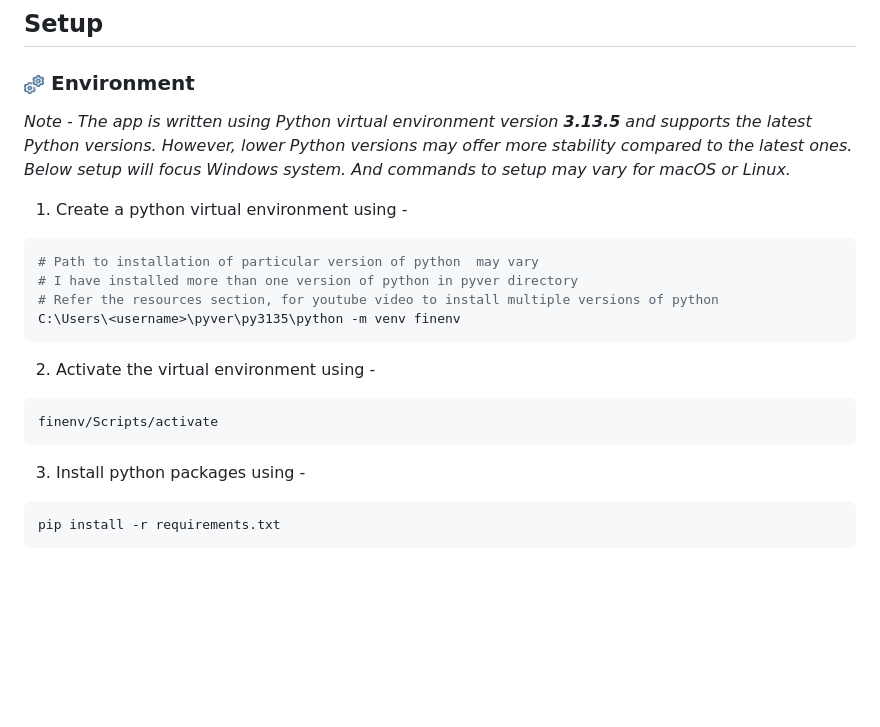
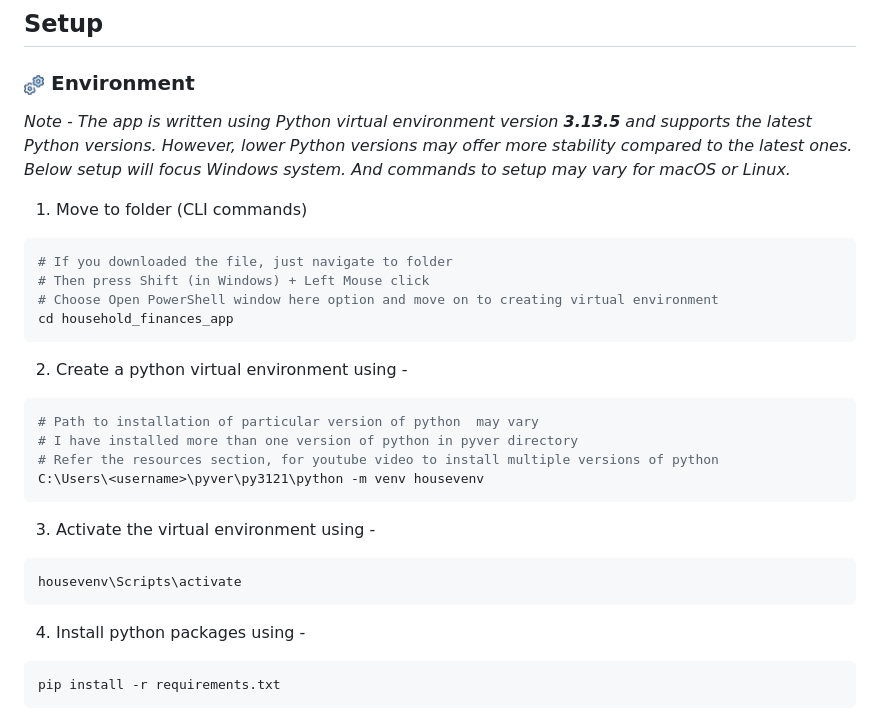
Before and after one commit to shtgl/household_finances_app, a Markdown page: README.md, the part around the change. GitHub-like rendering; blank space fills up the shorter version.

````diff
--- a/README.md
+++ b/README.md
@@ -15,20 +15,28 @@ App in action - <a href='https://drive.google.com/file/d/1CeNPCD8iUOdFLLiEPaRCH-
 </h3>
 
 *Note - The app is written using Python virtual environment version **3.13.5** and supports the latest Python versions. However, lower Python versions may offer more stability compared to the latest ones. Below setup will focus Windows system. And commands to setup may vary for macOS or Linux.*
-1. Create a python virtual environment using -
+1. Move to folder (CLI commands)
+```bash
+# If you downloaded the file, just navigate to folder
+# Then press Shift (in Windows) + Left Mouse click
+# Choose Open PowerShell window here option and move on to creating virtual environment
+cd household_finances_app
+```
+
+2. Create a python virtual environment using -
 ```bash
 # Path to installation of particular version of python  may vary
 # I have installed more than one version of python in pyver directory
 # Refer the resources section, for youtube video to install multiple versions of python
-C:\Users\<username>\pyver\py3135\python -m venv finenv
+C:\Users\<username>\pyver\py3121\python -m venv housevenv
 ```
 
-2. Activate the virtual environment using -
+3. Activate the virtual environment using -
 ```bash
-finenv/Scripts/activate
+housevenv\Scripts\activate
 ```
 
-3. Install python packages using -
+4. Install python packages using -
 ```bash
 pip install -r requirements.txt
 ```
````
